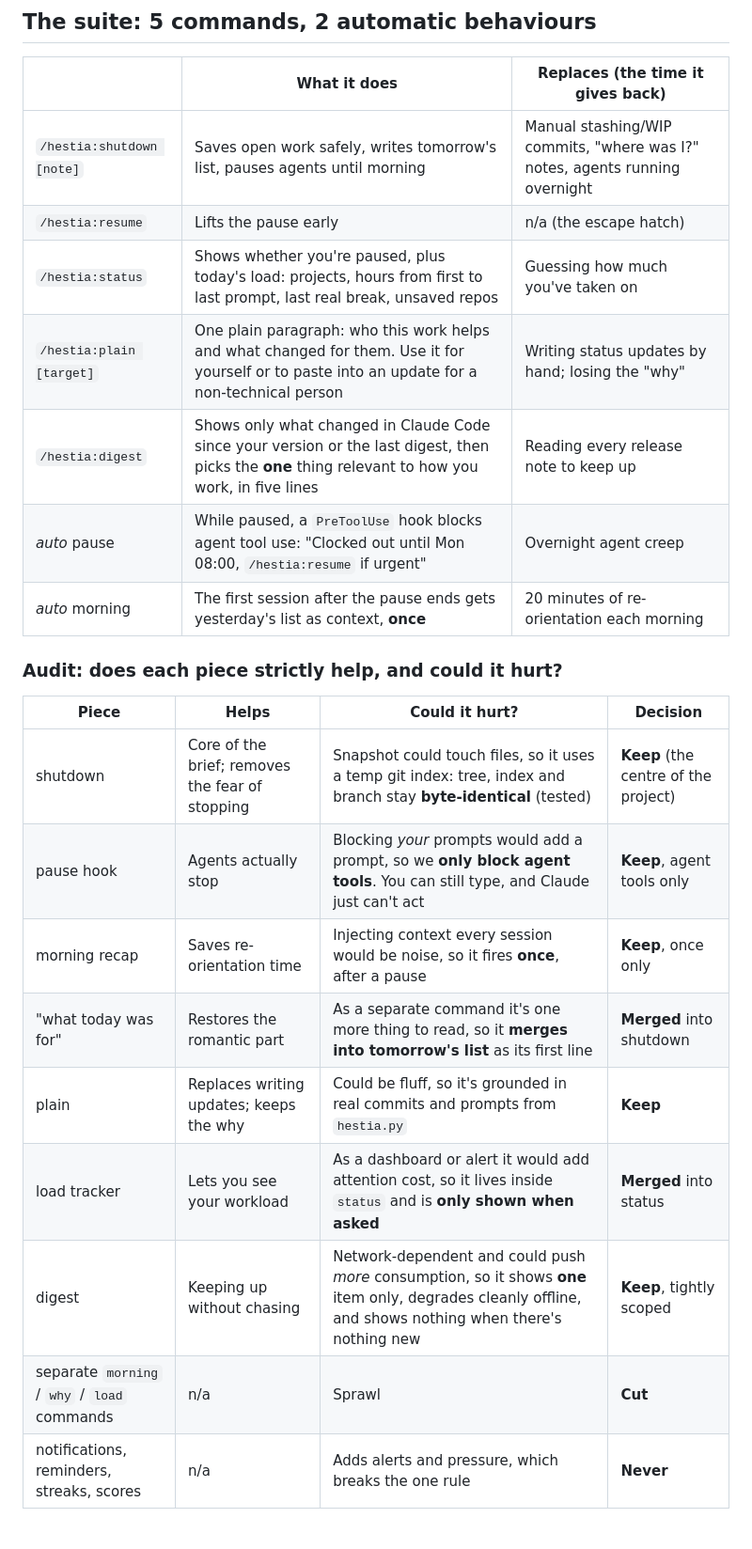
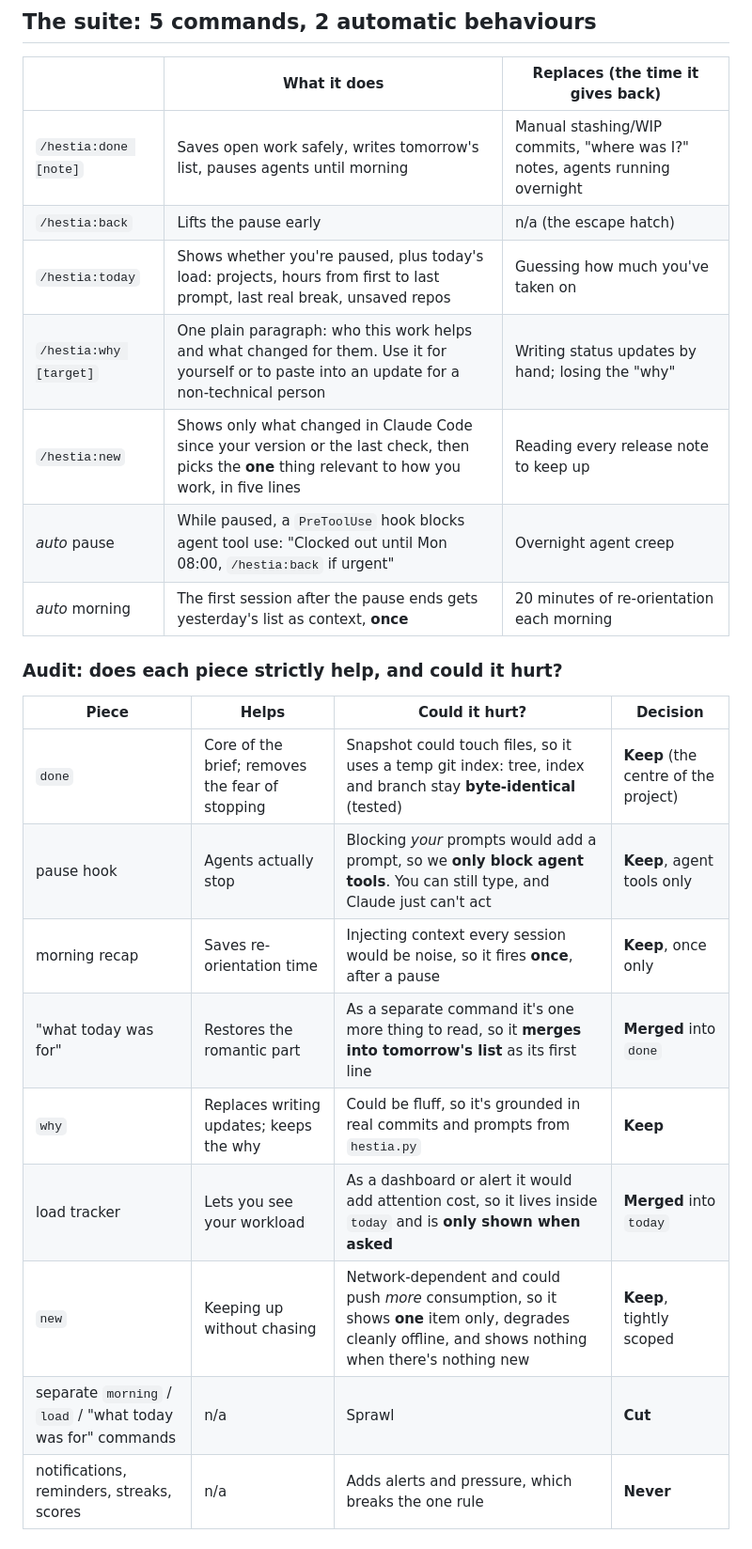
Before and after one commit to Lukallo/hestia, a Markdown page: PLAN.md, the part around one of its changes. Shown at 94% size. GitHub-like rendering.

```diff
--- a/PLAN.md
+++ b/PLAN.md
@@ -56,26 +56,26 @@ pieces, and one of our own: **staying in touch with what the work is for**.
 
 | | What it does | Replaces (the time it gives back) |
 |---|---|---|
-| `/hestia:shutdown [note]` | Saves open work safely, writes tomorrow's list, pauses agents until morning | Manual stashing/WIP commits, "where was I?" notes, agents running overnight |
-| `/hestia:resume` | Lifts the pause early | n/a (the escape hatch) |
-| `/hestia:status` | Shows whether you're paused, plus today's load: projects, hours from first to last prompt, last real break, unsaved repos | Guessing how much you've taken on |
-| `/hestia:plain [target]` | One plain paragraph: who this work helps and what changed for them. Use it for yourself or to paste into an update for a non-technical person | Writing status updates by hand; losing the "why" |
-| `/hestia:digest` | Shows only what changed in Claude Code since your version or the last digest, then picks the **one** thing relevant to how you work, in five lines | Reading every release note to keep up |
-| *auto* pause | While paused, a `PreToolUse` hook blocks agent tool use: "Clocked out until Mon 08:00, `/hestia:resume` if urgent" | Overnight agent creep |
+| `/hestia:done [note]` | Saves open work safely, writes tomorrow's list, pauses agents until morning | Manual stashing/WIP commits, "where was I?" notes, agents running overnight |
+| `/hestia:back` | Lifts the pause early | n/a (the escape hatch) |
+| `/hestia:today` | Shows whether you're paused, plus today's load: projects, hours from first to last prompt, last real break, unsaved repos | Guessing how much you've taken on |
+| `/hestia:why [target]` | One plain paragraph: who this work helps and what changed for them. Use it for yourself or to paste into an update for a non-technical person | Writing status updates by hand; losing the "why" |
+| `/hestia:new` | Shows only what changed in Claude Code since your version or the last check, then picks the **one** thing relevant to how you work, in five lines | Reading every release note to keep up |
+| *auto* pause | While paused, a `PreToolUse` hook blocks agent tool use: "Clocked out until Mon 08:00, `/hestia:back` if urgent" | Overnight agent creep |
 | *auto* morning | The first session after the pause ends gets yesterday's list as context, **once** | 20 minutes of re-orientation each morning |
 
 ### Audit: does each piece strictly help, and could it hurt?
 
 | Piece | Helps | Could it hurt? | Decision |
 |---|---|---|---|
-| shutdown | Core of the brief; removes the fear of stopping | Snapshot could touch files, so it uses a temp git index: tree, index and branch stay **byte-identical** (tested) | **Keep** (the centre of the project) |
+| `done` | Core of the brief; removes the fear of stopping | Snapshot could touch files, so it uses a temp git index: tree, index and branch stay **byte-identical** (tested) | **Keep** (the centre of the project) |
 | pause hook | Agents actually stop | Blocking *your* prompts would add a prompt, so we **only block agent tools**. You can still type, and Claude just can't act | **Keep**, agent tools only |
 | morning recap | Saves re-orientation time | Injecting context every session would be noise, so it fires **once**, after a pause | **Keep**, once only |
-| "what today was for" | Restores the romantic part | As a separate command it's one more thing to read, so it **merges into tomorrow's list** as its first line | **Merged** into shutdown |
-| plain | Replaces writing updates; keeps the why | Could be fluff, so it's grounded in real commits and prompts from `hestia.py` | **Keep** |
-| load tracker | Lets you see your workload | As a dashboard or alert it would add attention cost, so it lives inside `status` and is **only shown when asked** | **Merged** into status |
-| digest | Keeping up without chasing | Network-dependent and could push *more* consumption, so it shows **one** item only, degrades cleanly offline, and shows nothing when there's nothing new | **Keep**, tightly scoped |
-| separate `morning` / `why` / `load` commands | n/a | Sprawl | **Cut** |
+| "what today was for" | Restores the romantic part | As a separate command it's one more thing to read, so it **merges into tomorrow's list** as its first line | **Merged** into `done` |
+| `why` | Replaces writing updates; keeps the why | Could be fluff, so it's grounded in real commits and prompts from `hestia.py` | **Keep** |
+| load tracker | Lets you see your workload | As a dashboard or alert it would add attention cost, so it lives inside `today` and is **only shown when asked** | **Merged** into `today` |
+| `new` | Keeping up without chasing | Network-dependent and could push *more* consumption, so it shows **one** item only, degrades cleanly offline, and shows nothing when there's nothing new | **Keep**, tightly scoped |
+| separate `morning` / `load` / "what today was for" commands | n/a | Sprawl | **Cut** |
 | notifications, reminders, streaks, scores | n/a | Adds alerts and pressure, which breaks the one rule | **Never** |
 
 ### Additions, through the same audit
```
Also changed, not shown: other parts of PLAN.md (+32 -32 lines).
